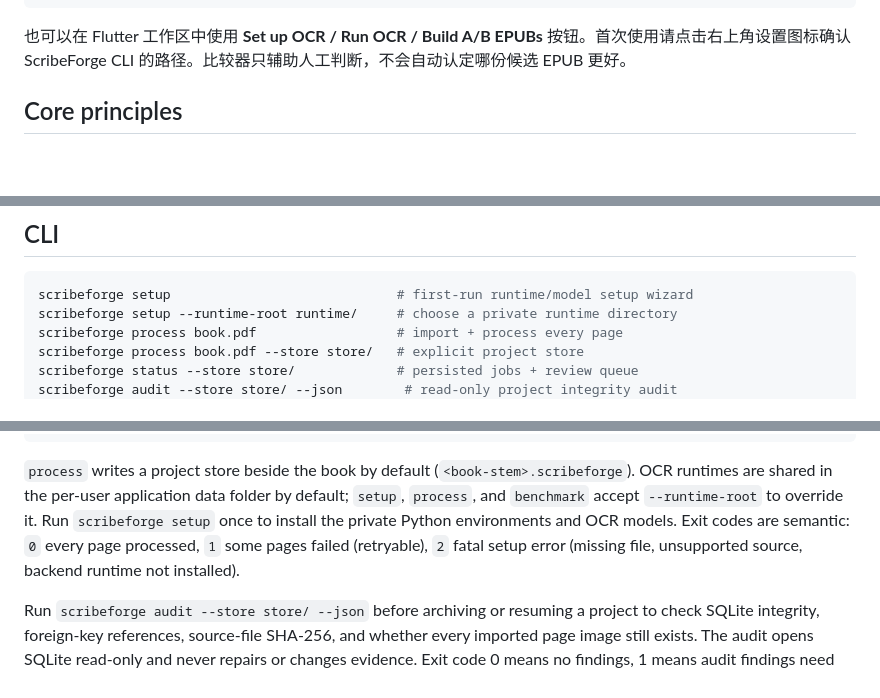
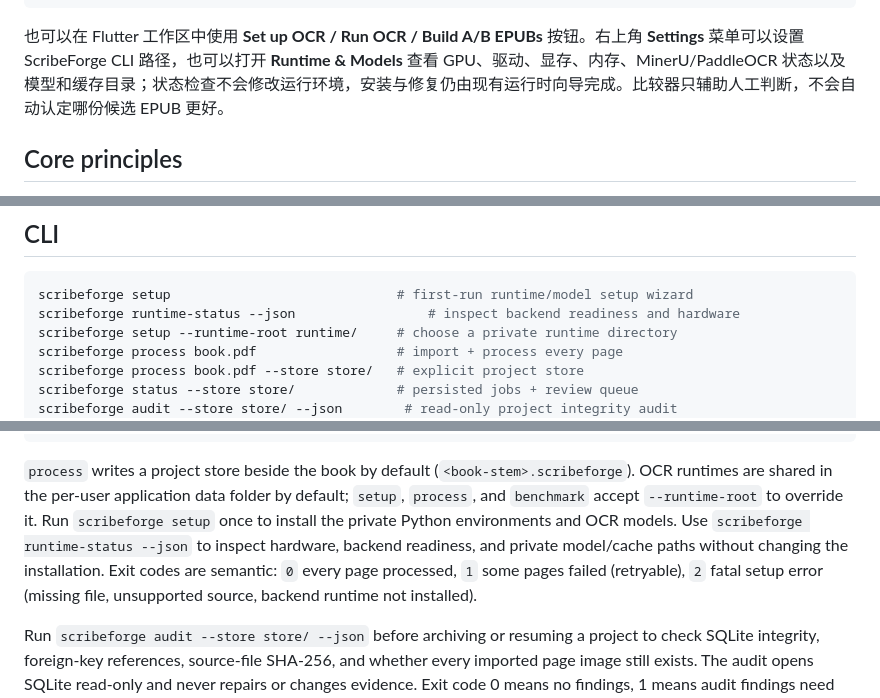
Before and after one commit to BrainEno/ScribeForge, a Markdown page: README.md, 3 parts joined by grey strips. GitHub-like rendering; blank space fills up the shorter version.

Commit message:
docs: document runtime status and settings panel

````diff
--- a/README.md
+++ b/README.md
@@ -26,7 +26,7 @@ cd clients\flutter_desktop
 flutter run -d windows
 ```
 
-也可以在 Flutter 工作区中使用 **Set up OCR / Run OCR / Build A/B EPUBs** 按钮。首次使用请点击右上角设置图标确认 ScribeForge CLI 的路径。比较器只辅助人工判断，不会自动认定哪份候选 EPUB 更好。
+也可以在 Flutter 工作区中使用 **Set up OCR / Run OCR / Build A/B EPUBs** 按钮。右上角 **Settings** 菜单可以设置 ScribeForge CLI 路径，也可以打开 **Runtime & Models** 查看 GPU、驱动、显存、内存、MinerU/PaddleOCR 状态以及模型和缓存目录；状态检查不会修改运行环境，安装与修复仍由现有运行时向导完成。比较器只辅助人工判断，不会自动认定哪份候选 EPUB 更好。
 
 ## Core principles
 
@@ -84,6 +84,7 @@ The repository is in **Phase 3 — desktop UI**, with Phases 1, 2, and 4 complet
 
 ```bash
 scribeforge setup                             # first-run runtime/model setup wizard
+scribeforge runtime-status --json                 # inspect backend readiness and hardware
 scribeforge setup --runtime-root runtime/     # choose a private runtime directory
 scribeforge process book.pdf                  # import + process every page
 scribeforge process book.pdf --store store/   # explicit project store
@@ -106,7 +107,7 @@ scribeforge benchmark --manifest benchmark/manifest.json \
   --out benchmark/benchmark_report.md         # score MinerU + PaddleOCR
 ```
 
-`process` writes a project store beside the book by default (`<book-stem>.scribeforge`). OCR runtimes are shared in the per-user application data folder by default; `setup`, `process`, and `benchmark` accept `--runtime-root` to override it. Run `scribeforge setup` once to install the private Python environments and OCR models. Exit codes are semantic: `0` every page processed, `1` some pages failed (retryable), `2` fatal setup error (missing file, unsupported source, backend runtime not installed).
+`process` writes a project store beside the book by default (`<book-stem>.scribeforge`). OCR runtimes are shared in the per-user application data folder by default; `setup`, `process`, and `benchmark` accept `--runtime-root` to override it. Run `scribeforge setup` once to install the private Python environments and OCR models. Use `scribeforge runtime-status --json` to inspect hardware, backend readiness, and private model/cache paths without changing the installation. Exit codes are semantic: `0` every page processed, `1` some pages failed (retryable), `2` fatal setup error (missing file, unsupported source, backend runtime not installed).
 
 Run `scribeforge audit --store store/ --json` before archiving or resuming a project to check SQLite integrity, foreign-key references, source-file SHA-256, and whether every imported page image still exists. The audit opens SQLite read-only and never repairs or changes evidence. Exit code 0 means no findings, 1 means audit findings need attention, and 2 means the audit could not read the project database.
 
````
